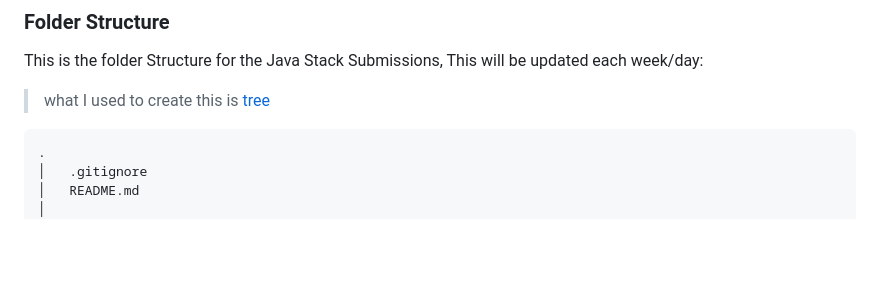
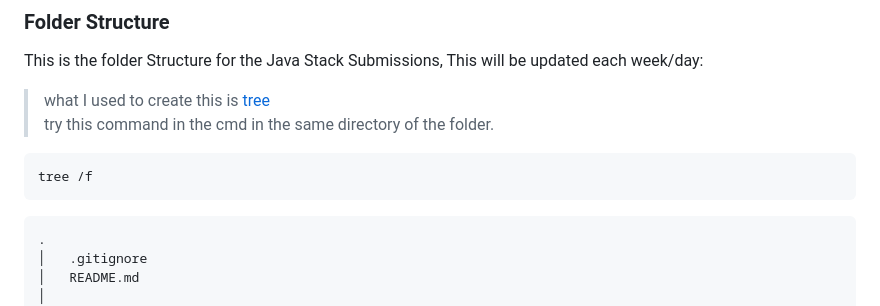
Before and after one commit to saranatour1/Java-Stack, a Markdown page: README.md, the part around the change. Rendered like a GitHub page; blank space fills up the shorter version.

````diff
--- a/README.md
+++ b/README.md
@@ -1,6 +1,10 @@
 ### Folder Structure
 This is the folder Structure for the Java Stack Submissions, This will be updated each week/day:
 > what I used to create this is [tree](https://tree.nathanfriend.io/)
+<br> try this command in the cmd in the same directory of the folder.
+ ```bash
+ tree /f
+ ```
 
 ```bash
 .
````
